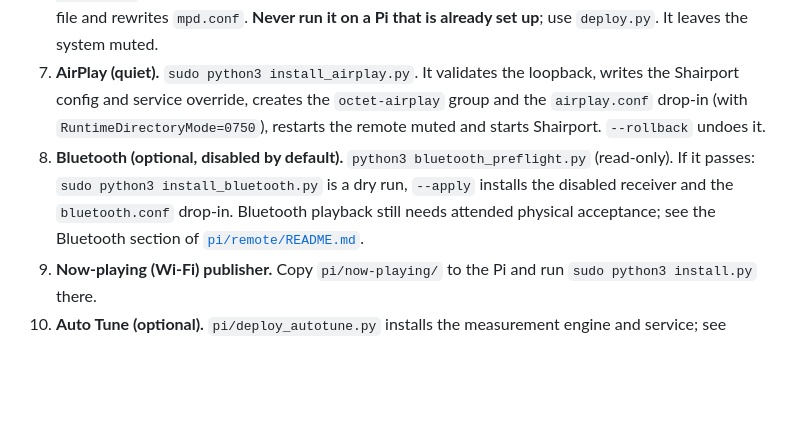
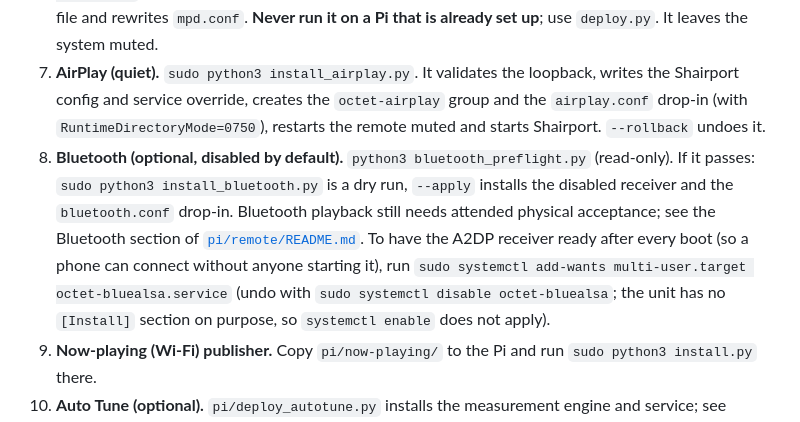
Before and after one commit to chardy-b/octet, a Markdown page: docs/DEPLOYMENT.md, the part around the change. Drawn GitHub-style; blank space fills up the shorter version.

Commit message:
DEPLOYMENT.md: how to start the Bluetooth receiver at boot
Co-Authored-By: Claude Sonnet 5.5 <noreply@anthropic.com>

```diff
--- a/docs/DEPLOYMENT.md
+++ b/docs/DEPLOYMENT.md
@@ -74,7 +74,7 @@ Do these in order. Anything marked **(quiet)** produces no sound. Keep speakers
 5. **systemd units and DSP config.** Copy `pi/systemd/camilladsp.service` and `camillagui.service` to `/etc/systemd/system/`; `pi/camilladsp/3way-lr4.yml` and `stereo-passthrough.yml` to `/opt/camilladsp/configs/`; and `pi/camilladsp/camillagui.yml` and `statefile.yml` to `/opt/camilladsp/`. CamillaDSP must listen on **127.0.0.1**, start muted and at −36 dB: `-p 1234 -a 127.0.0.1 ... --mute --gain=-36`. Then `sudo systemctl daemon-reload && sudo systemctl enable --now camilladsp camillagui`.
 6. **The Octet remote (first-time installer).** On the Pi, from the staged `pi/remote/`: `sudo python3 install.py`. This is the *first-time* installer: it stops MPD and CamillaDSP, resets the CamillaDSP state file and rewrites `mpd.conf`. **Never run it on a Pi that is already set up**; use `deploy.py`. It leaves the system muted.
 7. **AirPlay (quiet).** `sudo python3 install_airplay.py`. It validates the loopback, writes the Shairport config and service override, creates the `octet-airplay` group and the `airplay.conf` drop-in (with `RuntimeDirectoryMode=0750`), restarts the remote muted and starts Shairport. `--rollback` undoes it.
-8. **Bluetooth (optional, disabled by default).** `python3 bluetooth_preflight.py` (read-only). If it passes: `sudo python3 install_bluetooth.py` is a dry run, `--apply` installs the disabled receiver and the `bluetooth.conf` drop-in. Bluetooth playback still needs attended physical acceptance; see the Bluetooth section of [`pi/remote/README.md`](../pi/remote/README.md).
+8. **Bluetooth (optional, disabled by default).** `python3 bluetooth_preflight.py` (read-only). If it passes: `sudo python3 install_bluetooth.py` is a dry run, `--apply` installs the disabled receiver and the `bluetooth.conf` drop-in. Bluetooth playback still needs attended physical acceptance; see the Bluetooth section of [`pi/remote/README.md`](../pi/remote/README.md). To have the A2DP receiver ready after every boot (so a phone can connect without anyone starting it), run `sudo systemctl add-wants multi-user.target octet-bluealsa.service` (undo with `sudo systemctl disable octet-bluealsa`; the unit has no `[Install]` section on purpose, so `systemctl enable` does not apply).
 9. **Now-playing (Wi-Fi) publisher.** Copy `pi/now-playing/` to the Pi and run `sudo python3 install.py` there.
 10. **Auto Tune (optional).** `pi/deploy_autotune.py` installs the measurement engine and service; see [`measure/docs/AUTO_TUNE.md`](../measure/docs/AUTO_TUNE.md).
 11. **Record the revision.** From your PC run `python pi/remote/deploy.py`. This writes `REVISION` and proves the update path works on the new Pi.
```
